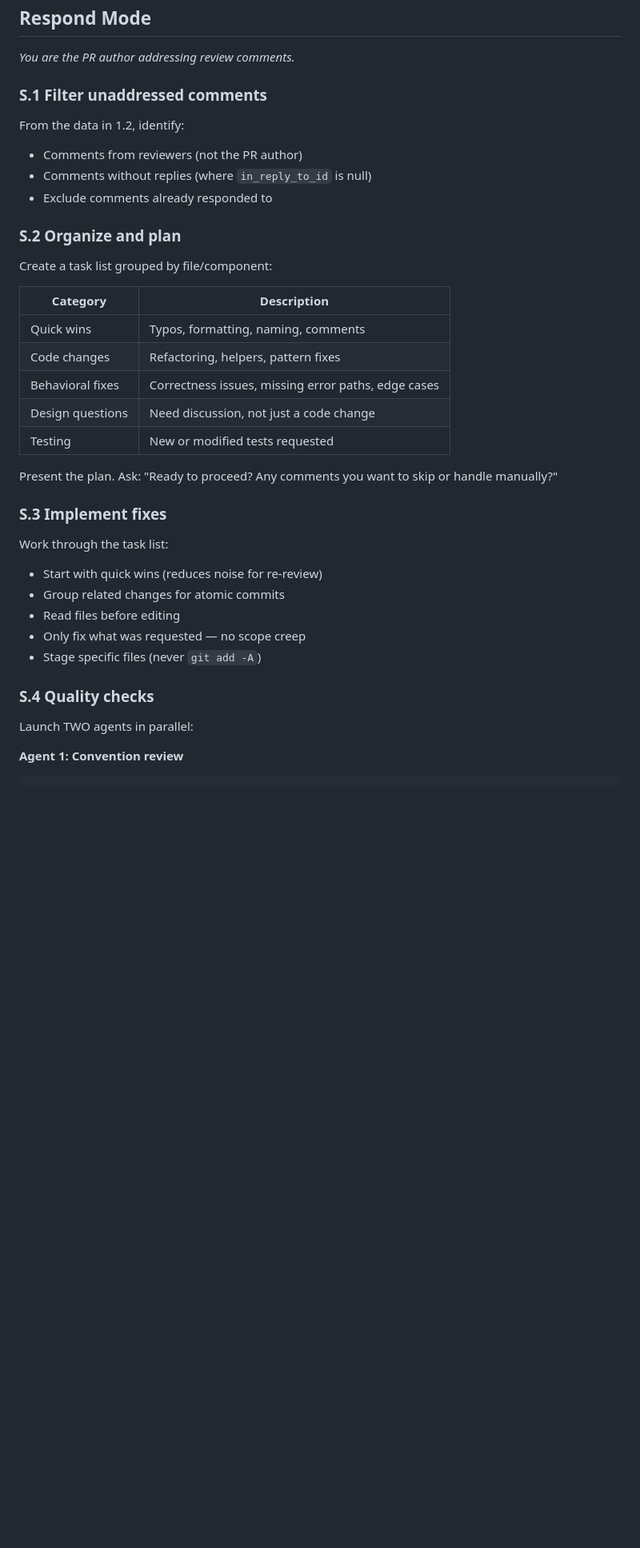
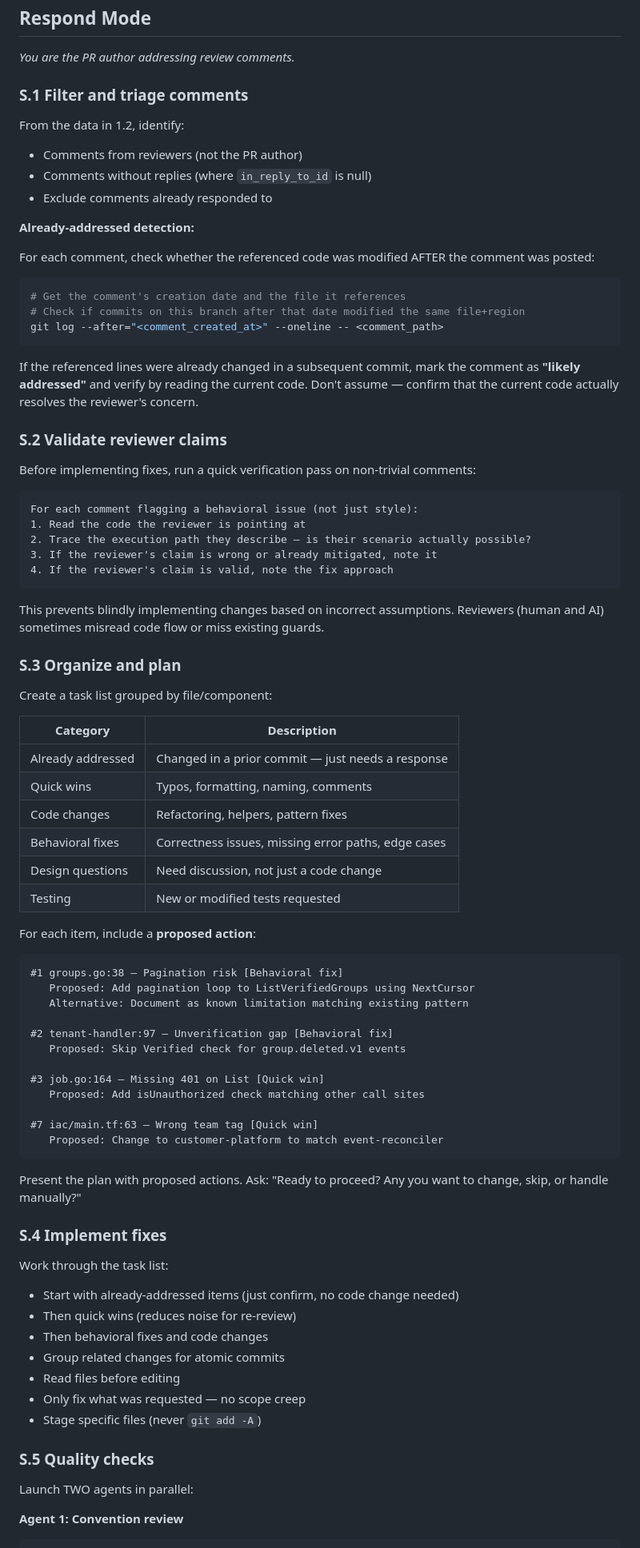
Before and after one commit to jamestexas/agents, a Markdown page: skills/pr-review/SKILL.md, the part around one of its changes. Shown at 80% size. GitHub-like rendering; blank space fills up the shorter version.

Commit message:
feat: add respond-mode refinements to pr-review skill
S.1 now detects already-addressed comments by checking git log for
modifications after the comment timestamp. Prevents re-implementing
fixes that were already made in prior commits.

S.2 (new) validates reviewer claims before implementing. Traces the
execution path the reviewer describes to confirm the issue is real.
Prevents blindly implementing changes based on incorrect assumptions.

S.3 now includes proposed actions for each item, so the user approves
specific fixes, not just categories. Also adds "already addressed"
as a first-class category.

S.4 reordered: already-addressed items first (just confirm), then
quick wins, then behavioral fixes.

````diff
--- a/skills/pr-review/SKILL.md
+++ b/skills/pr-review/SKILL.md
@@ -257,37 +257,83 @@ Or for inline comments, use the review comments API.
 
 *You are the PR author addressing review comments.*
 
-### S.1 Filter unaddressed comments
+### S.1 Filter and triage comments
 
 From the data in 1.2, identify:
 - Comments from reviewers (not the PR author)
 - Comments without replies (where `in_reply_to_id` is null)
 - Exclude comments already responded to
 
-### S.2 Organize and plan
+**Already-addressed detection:**
+
+For each comment, check whether the referenced code was modified AFTER the comment was posted:
+
+```bash
+# Get the comment's creation date and the file it references
+# Check if commits on this branch after that date modified the same file+region
+git log --after="<comment_created_at>" --oneline -- <comment_path>
+```
+
+If the referenced lines were already changed in a subsequent commit, mark the comment as **"likely addressed"** and verify by reading the current code. Don't assume — confirm that the current code actually resolves the reviewer's concern.
+
+### S.2 Validate reviewer claims
+
+Before implementing fixes, run a quick verification pass on non-trivial comments:
+
+```
+For each comment flagging a behavioral issue (not just style):
+1. Read the code the reviewer is pointing at
+2. Trace the execution path they describe — is their scenario actually possible?
+3. If the reviewer's claim is wrong or already mitigated, note it
+4. If the reviewer's claim is valid, note the fix approach
+```
+
+This prevents blindly implementing changes based on incorrect assumptions. Reviewers (human and AI) sometimes misread code flow or miss existing guards.
+
+### S.3 Organize and plan
 
 Create a task list grouped by file/component:
 
 | Category | Description |
 |---|---|
+| Already addressed | Changed in a prior commit — just needs a response |
 | Quick wins | Typos, formatting, naming, comments |
 | Code changes | Refactoring, helpers, pattern fixes |
 | Behavioral fixes | Correctness issues, missing error paths, edge cases |
 | Design questions | Need discussion, not just a code change |
 | Testing | New or modified tests requested |
 
-Present the plan. Ask: "Ready to proceed? Any comments you want to skip or handle manually?"
+For each item, include a **proposed action**:
 
-### S.3 Implement fixes
+```
+#1 groups.go:38 — Pagination risk [Behavioral fix]
+   Proposed: Add pagination loop to ListVerifiedGroups using NextCursor
+   Alternative: Document as known limitation matching existing pattern
+
+#2 tenant-handler:97 — Unverification gap [Behavioral fix]
+   Proposed: Skip Verified check for group.deleted.v1 events
+
+#3 job.go:164 — Missing 401 on List [Quick win]
+   Proposed: Add isUnauthorized check matching other call sites
+
+#7 iac/main.tf:63 — Wrong team tag [Quick win]
+   Proposed: Change to customer-platform to match event-reconciler
+```
+
+Present the plan with proposed actions. Ask: "Ready to proceed? Any you want to change, skip, or handle manually?"
+
+### S.4 Implement fixes
 
 Work through the task list:
-- Start with quick wins (reduces noise for re-review)
+- Start with already-addressed items (just confirm, no code change needed)
+- Then quick wins (reduces noise for re-review)
+- Then behavioral fixes and code changes
 - Group related changes for atomic commits
 - Read files before editing
 - Only fix what was requested — no scope creep
 - Stage specific files (never `git add -A`)
 
-### S.4 Quality checks
+### S.5 Quality checks
 
 Launch TWO agents in parallel:
 
````
Also changed, not shown: other parts of skills/pr-review/SKILL.md (+4 -4 lines).
